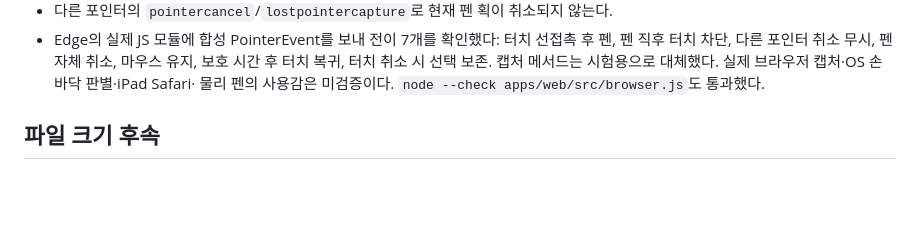
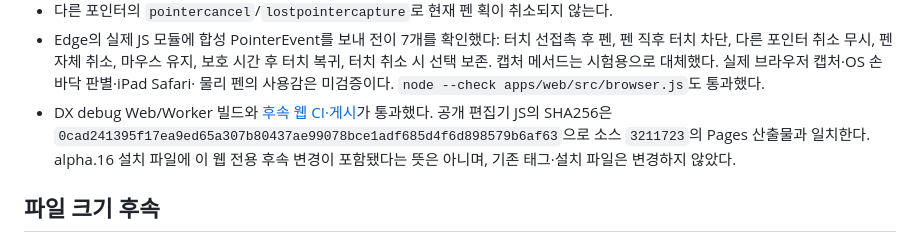
Before and after one commit to nyabia/nyatidraw, a Markdown page: docs/sprints/pen-session-reliability.md, the part around the change. Drawn GitHub-style; blank space fills up the shorter version.

Commit message:
Record public web pen-priority deployment verification

```diff
--- a/docs/sprints/pen-session-reliability.md
+++ b/docs/sprints/pen-session-reliability.md
@@ -93,6 +93,11 @@ alpha.16 태그 이후의 웹 보수다. 데스크톱 입력 어댑터는 변경
   마우스 유지, 보호 시간 후 터치 복귀, 터치 취소 시 선택 보존.
   캡처 메서드는 시험용으로 대체했다. 실제 브라우저 캡처·OS 손바닥 판별·iPad Safari·
   물리 펜의 사용감은 미검증이다. `node --check apps/web/src/browser.js`도 통과했다.
+- DX debug Web/Worker 빌드와 [후속 웹 CI·게시](https://github.com/nyabia/nyatidraw/actions/runs/36292514138)가
+  통과했다. 공개 편집기 JS의 SHA256은
+  `0cad241395f17ea9ed65a307b80437ae99078bce1adf685d4f6d898579b6af63`으로
+  소스 `3211723`의 Pages 산출물과 일치한다. alpha.16 설치 파일에 이 웹 전용 후속 변경이
+  포함됐다는 뜻은 아니며, 기존 태그·설치 파일은 변경하지 않았다.
 
 ## 파일 크기 후속
 
```
